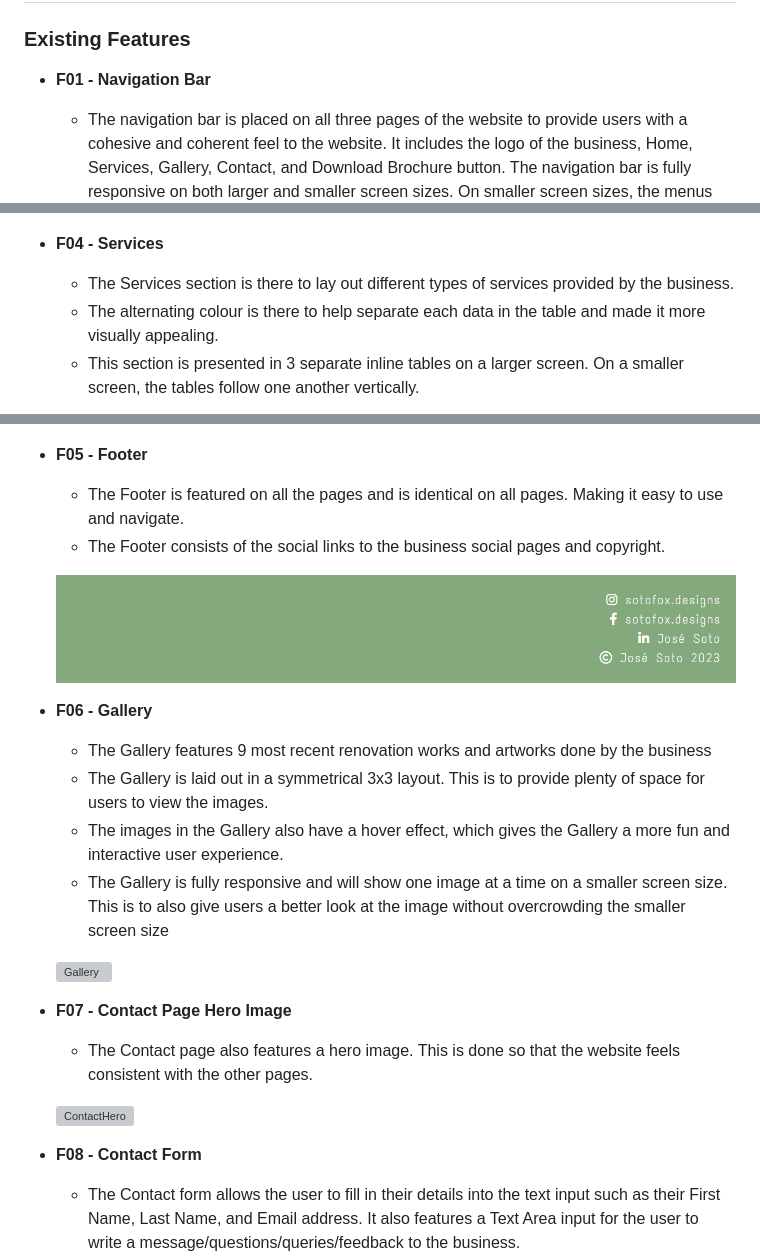
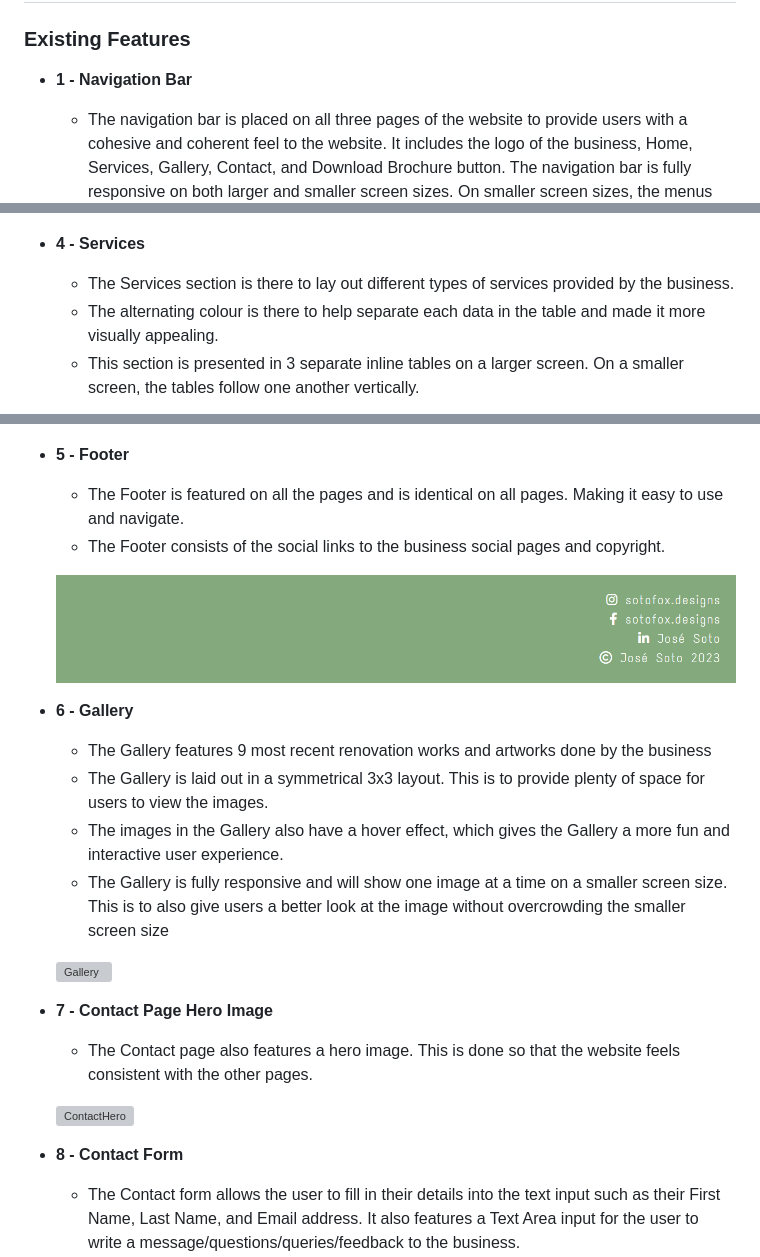
Before and after one commit to yamesjamess/p1-project, a Markdown page: README.md, 3 parts joined by grey strips. Drawn GitHub-style; grey boxes are pictures that could not be loaded.

```diff
--- a/README.md
+++ b/README.md
@@ -33,7 +33,7 @@ Sotofox Home Designer & Artist is a website dedicated to showcasing the interior
 
 ### Existing Features
 
-* **F01 - Navigation Bar**
+* **1 - Navigation Bar**
     * The navigation bar is placed on all three pages of the website to provide users with a cohesive and coherent feel to the website. It includes the logo of the business, Home, Services, Gallery, Contact, and Download Brochure button. The navigation bar is fully responsive on both larger and smaller screen sizes. On smaller screen sizes, the menus and the "download" button are located under the logo.
     * The contrasting, bright colour download button is placed separately on the right hand side of the screen to make it eye-catching, so the user can go straight to download the brochure if they needed.
         * This download button doesn't actually download, but rather takes the user to the contact page's Brochure section. This is to provide the business with a way to collect information from the user for marketing purposes.
@@ -52,20 +52,20 @@ Sotofox Home Designer & Artist is a website dedicated to showcasing the interior
 
     ![About](documentation/support-images/f03-about.png)
 
-* **F04 - Services**
+* **4 - Services**
     * The Services section is there to lay out different types of services provided by the business.
     * The alternating colour is there to help separate each data in the table and made it more visually appealing.
     * This section is presented in 3 separate inline tables on a larger screen. On a smaller screen, the tables follow one another vertically.
 
     ![Services](documentation/support-images/f04-services.png)
 
-* **F05 - Footer**
+* **5 - Footer**
     * The Footer is featured on all the pages and is identical on all pages. Making it easy to use and navigate.
     * The Footer consists of the social links to the business social pages and copyright.
 
     ![Footer](documentation/support-images/f05-footer.png)
 
-* **F06 - Gallery**
+* **6 - Gallery**
     * The Gallery features 9 most recent renovation works and artworks done by the business
     * The Gallery is laid out in a symmetrical 3x3 layout. This is to provide plenty of space for users to view the images.
     * The images in the Gallery also have a hover effect, which gives the Gallery a more fun and interactive user experience.
@@ -73,12 +73,12 @@ Sotofox Home Designer & Artist is a website dedicated to showcasing the interior
 
     ![Gallery](documentation/support-images/f06-gallery.png)
 
-* **F07 - Contact Page Hero Image**
+* **7 - Contact Page Hero Image**
     * The Contact page also features a hero image. This is done so that the website feels consistent with the other pages.
 
     ![ContactHero](documentation/support-images/f07-contact-hero.png)
 
-* **F08 - Contact Form**
+* **8 - Contact Form**
     * The Contact form allows the user to fill in their details into the text input such as their First Name, Last Name, and Email address. It also features a Text Area input for the user to write a message/questions/queries/feedback to the business.
     * The 'Send your message' button also has the same hover effect as the download button to keep it cohesive.
 
```
Also changed, not shown: other parts of README.md (+11 -7 lines), documentation/support-images/amiresponsive.png (added), documentation/support-images/f09-submit.png, 1 other file.
